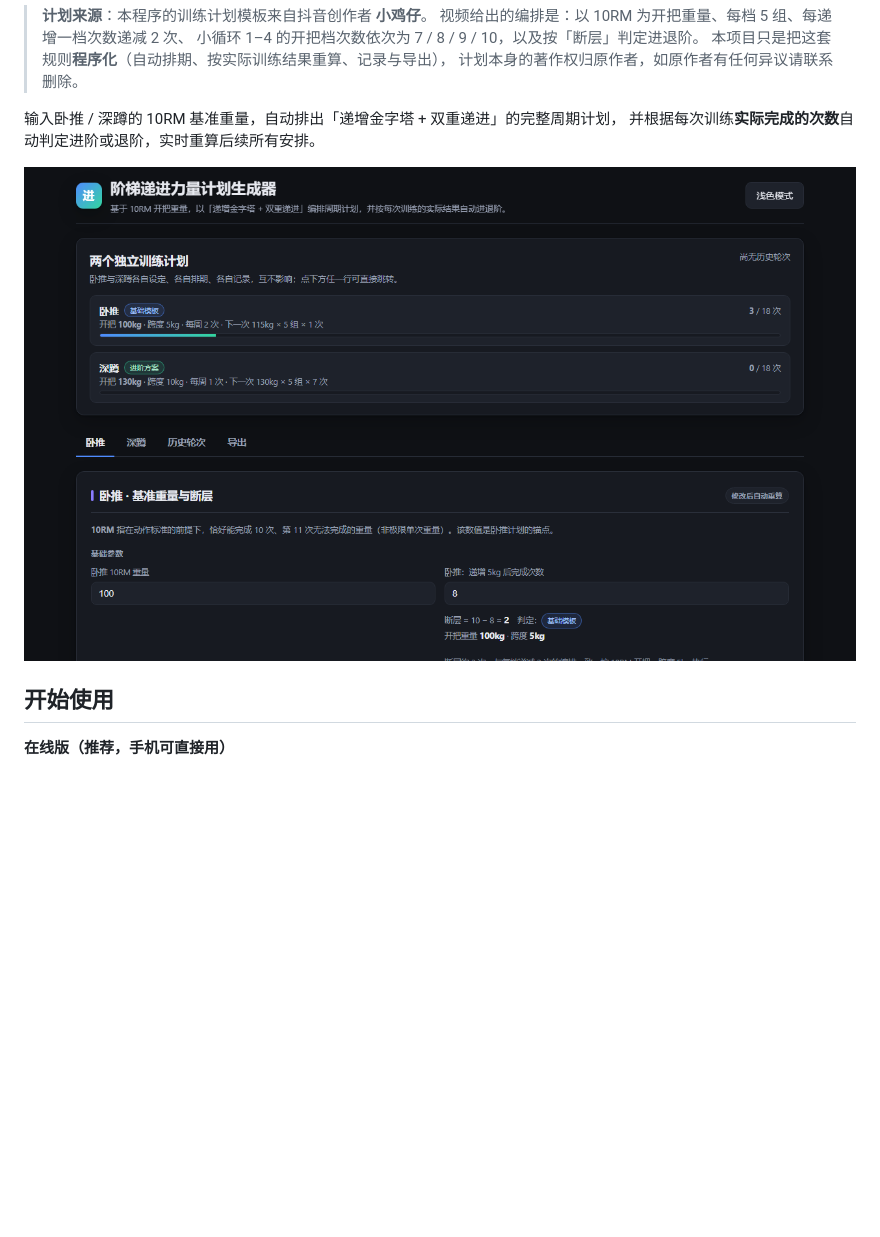
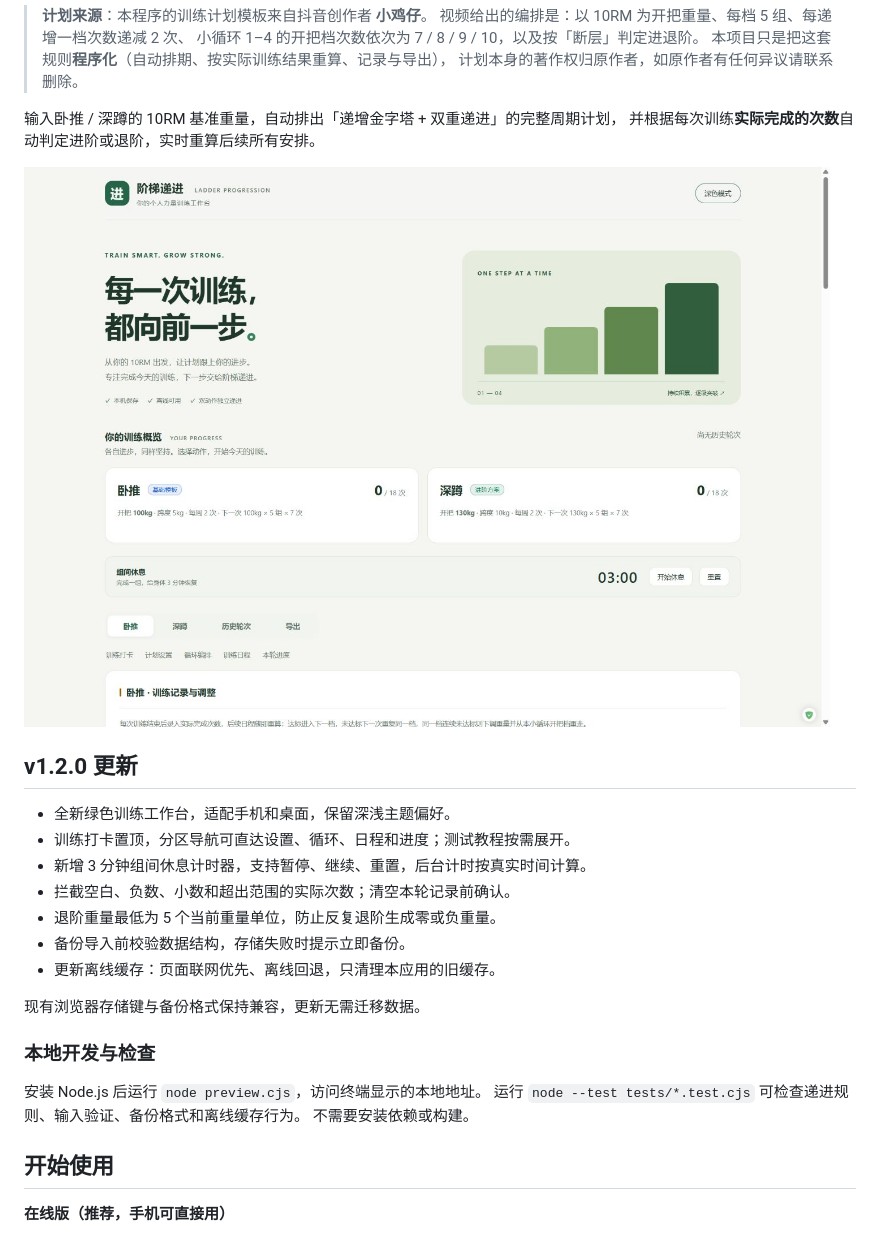
Before and after one commit to yemijun/ladder-progression, a Markdown page: README.md, the part around the change. GitHub-like rendering; pictures changed too: screenshot.png; blank space fills up the shorter version.

```diff
--- a/README.md
+++ b/README.md
@@ -12,6 +12,24 @@
 并根据每次训练**实际完成的次数**自动判定进阶或退阶，实时重算后续所有安排。
 
 ![界面预览](screenshot.png)
+
+## v1.2.0 更新
+
+- 全新绿色训练工作台，适配手机和桌面，保留深浅主题偏好。
+- 训练打卡置顶，分区导航可直达设置、循环、日程和进度；测试教程按需展开。
+- 新增 3 分钟组间休息计时器，支持暂停、继续、重置，后台计时按真实时间计算。
+- 拦截空白、负数、小数和超出范围的实际次数；清空本轮记录前确认。
+- 退阶重量最低为 5 个当前重量单位，防止反复退阶生成零或负重量。
+- 备份导入前校验数据结构，存储失败时提示立即备份。
+- 更新离线缓存：页面联网优先、离线回退，只清理本应用的旧缓存。
+
+现有浏览器存储键与备份格式保持兼容，更新无需迁移数据。
+
+### 本地开发与检查
+
+安装 Node.js 后运行 `node preview.cjs`，访问终端显示的本地地址。
+运行 `node --test tests/*.test.cjs` 可检查递进规则、输入验证、备份格式和离线缓存行为。
+不需要安装依赖或构建。
 
 ## 开始使用
 
```
Also changed, not shown: 6 other files.
